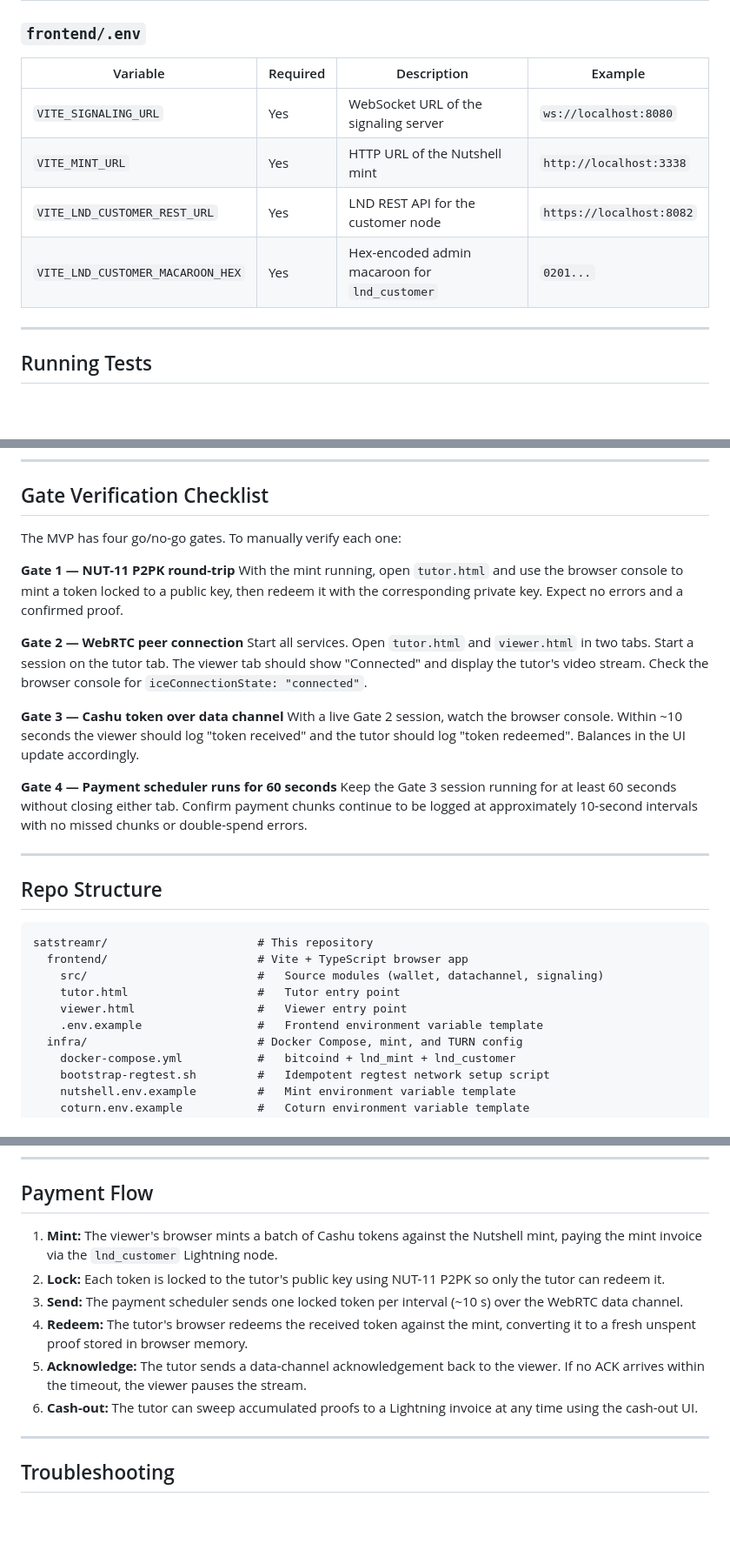
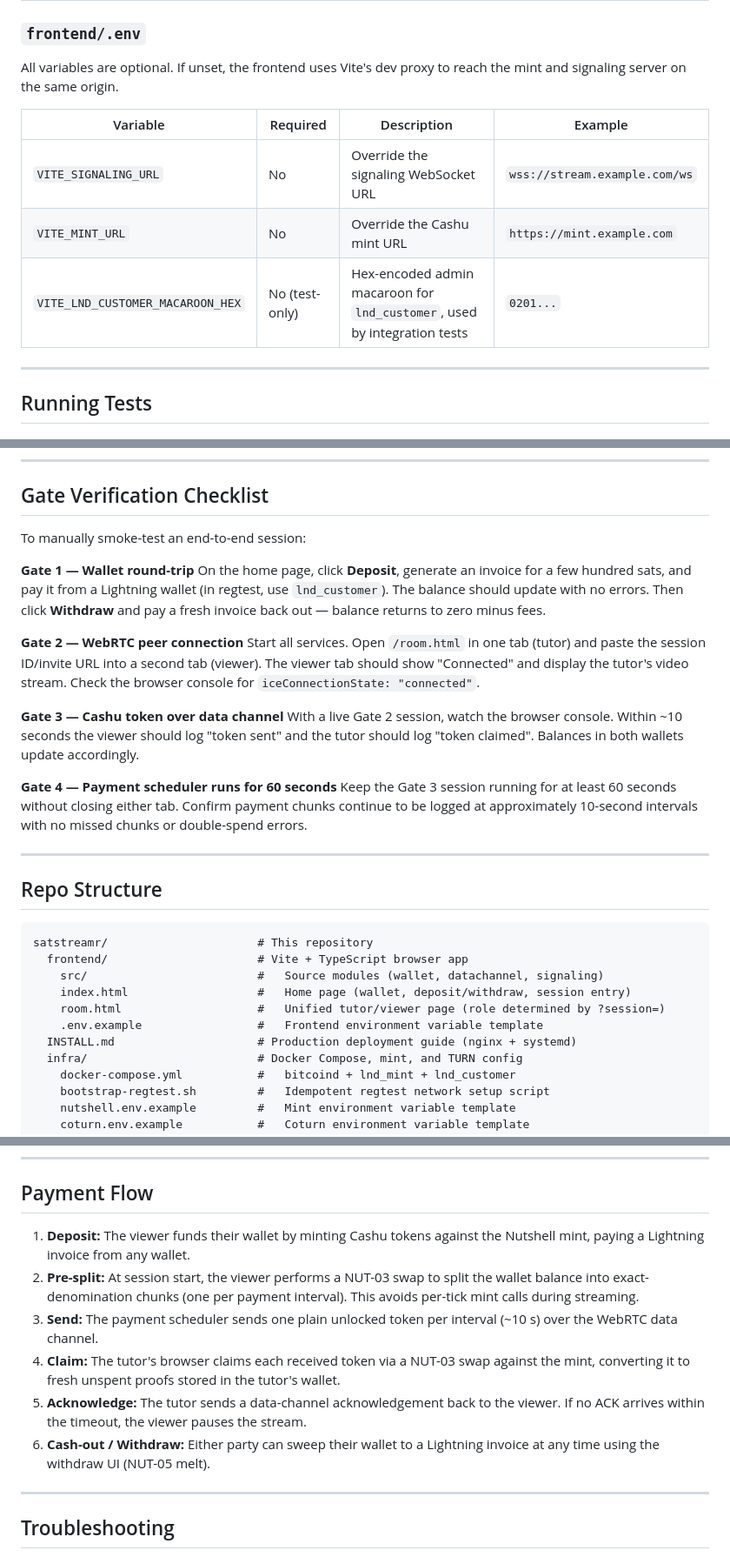
Before and after one commit to bilthon/satstreamr, a Markdown page: README.md, 3 parts joined by grey strips. Shown at 87% size. GitHub-like rendering; blank space fills up the shorter version.

```diff
--- a/README.md
+++ b/README.md
@@ -191,12 +184,13 @@ Open two browser tabs:
 
 ### `frontend/.env`
 
+All variables are optional. If unset, the frontend uses Vite's dev proxy to reach the mint and signaling server on the same origin.
+
 | Variable | Required | Description | Example |
 |---|---|---|---|
-| `VITE_SIGNALING_URL` | Yes | WebSocket URL of the signaling server | `ws://localhost:8080` |
-| `VITE_MINT_URL` | Yes | HTTP URL of the Nutshell mint | `http://localhost:3338` |
-| `VITE_LND_CUSTOMER_REST_URL` | Yes | LND REST API for the customer node | `https://localhost:8082` |
-| `VITE_LND_CUSTOMER_MACAROON_HEX` | Yes | Hex-encoded admin macaroon for `lnd_customer` | `0201...` |
+| `VITE_SIGNALING_URL` | No | Override the signaling WebSocket URL | `wss://stream.example.com/ws` |
+| `VITE_MINT_URL` | No | Override the Cashu mint URL | `https://mint.example.com` |
+| `VITE_LND_CUSTOMER_MACAROON_HEX` | No (test-only) | Hex-encoded admin macaroon for `lnd_customer`, used by integration tests | `0201...` |
 
 ---
 
@@ -225,16 +219,16 @@ Uses Vitest. Covers the Cashu wallet module and data channel helpers.
 
 ## Gate Verification Checklist
 
-The MVP has four go/no-go gates. To manually verify each one:
+To manually smoke-test an end-to-end session:
 
-**Gate 1 — NUT-11 P2PK round-trip**
-With the mint running, open `tutor.html` and use the browser console to mint a token locked to a public key, then redeem it with the corresponding private key. Expect no errors and a confirmed proof.
+**Gate 1 — Wallet round-trip**
+On the home page, click **Deposit**, generate an invoice for a few hundred sats, and pay it from a Lightning wallet (in regtest, use `lnd_customer`). The balance should update with no errors. Then click **Withdraw** and pay a fresh invoice back out — balance returns to zero minus fees.
 
 **Gate 2 — WebRTC peer connection**
-Start all services. Open `tutor.html` and `viewer.html` in two tabs. Start a session on the tutor tab. The viewer tab should show "Connected" and display the tutor's video stream. Check the browser console for `iceConnectionState: "connected"`.
+Start all services. Open `/room.html` in one tab (tutor) and paste the session ID/invite URL into a second tab (viewer). The viewer tab should show "Connected" and display the tutor's video stream. Check the browser console for `iceConnectionState: "connected"`.
 
 **Gate 3 — Cashu token over data channel**
-With a live Gate 2 session, watch the browser console. Within ~10 seconds the viewer should log "token received" and the tutor should log "token redeemed". Balances in the UI update accordingly.
+With a live Gate 2 session, watch the browser console. Within ~10 seconds the viewer should log "token sent" and the tutor should log "token claimed". Balances in both wallets update accordingly.
 
 **Gate 4 — Payment scheduler runs for 60 seconds**
 Keep the Gate 3 session running for at least 60 seconds without closing either tab. Confirm payment chunks continue to be logged at approximately 10-second intervals with no missed chunks or double-spend errors.
@@ -247,9 +241,10 @@ Keep the Gate 3 session running for at least 60 seconds without closing either t
 satstreamr/                      # This repository
   frontend/                      # Vite + TypeScript browser app
     src/                         #   Source modules (wallet, datachannel, signaling)
-    tutor.html                   #   Tutor entry point
-    viewer.html                  #   Viewer entry point
+    index.html                   #   Home page (wallet, deposit/withdraw, session entry)
+    room.html                    #   Unified tutor/viewer page (role determined by ?session=)
     .env.example                 #   Frontend environment variable template
+  INSTALL.md                     # Production deployment guide (nginx + systemd)
   infra/                         # Docker Compose, mint, and TURN config
     docker-compose.yml           #   bitcoind + lnd_mint + lnd_customer
     bootstrap-regtest.sh         #   Idempotent regtest network setup script
@@ -271,12 +266,12 @@ satstreamr-signaling/            # Separate repository
 
 ## Payment Flow
 
-1. **Mint:** The viewer's browser mints a batch of Cashu tokens against the Nutshell mint, paying the mint invoice via the `lnd_customer` Lightning node.
-2. **Lock:** Each token is locked to the tutor's public key using NUT-11 P2PK so only the tutor can redeem it.
-3. **Send:** The payment scheduler sends one locked token per interval (~10 s) over the WebRTC data channel.
-4. **Redeem:** The tutor's browser redeems the received token against the mint, converting it to a fresh unspent proof stored in browser memory.
+1. **Deposit:** The viewer funds their wallet by minting Cashu tokens against the Nutshell mint, paying a Lightning invoice from any wallet.
+2. **Pre-split:** At session start, the viewer performs a NUT-03 swap to split the wallet balance into exact-denomination chunks (one per payment interval). This avoids per-tick mint calls during streaming.
+3. **Send:** The payment scheduler sends one plain unlocked token per interval (~10 s) over the WebRTC data channel.
+4. **Claim:** The tutor's browser claims each received token via a NUT-03 swap against the mint, converting it to fresh unspent proofs stored in the tutor's wallet.
 5. **Acknowledge:** The tutor sends a data-channel acknowledgement back to the viewer. If no ACK arrives within the timeout, the viewer pauses the stream.
-6. **Cash-out:** The tutor can sweep accumulated proofs to a Lightning invoice at any time using the cash-out UI.
+6. **Cash-out / Withdraw:** Either party can sweep their wallet to a Lightning invoice at any time using the withdraw UI (NUT-05 melt).
 
 ---
 
```
Also changed, not shown: other parts of README.md (+20 -28 lines).
